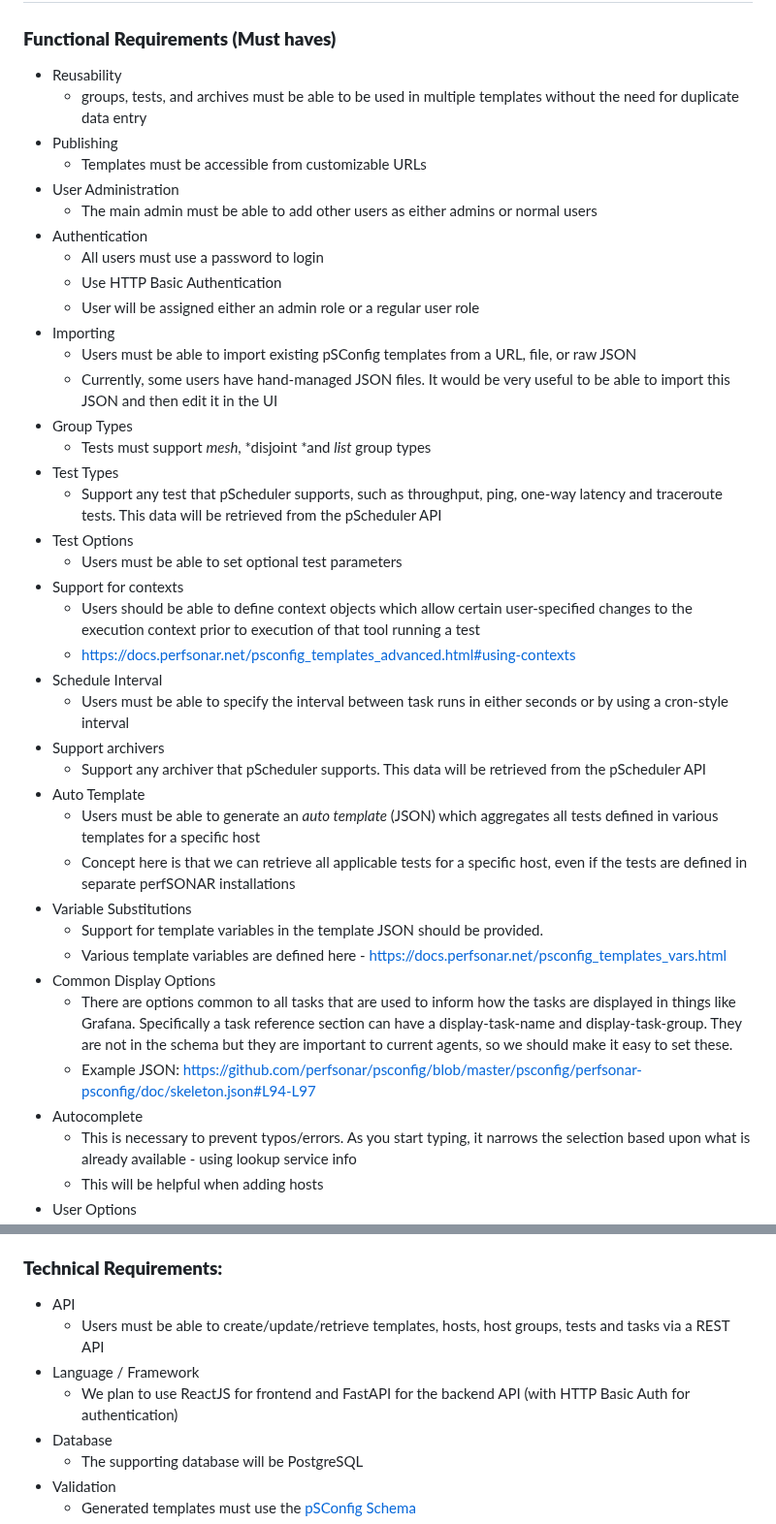
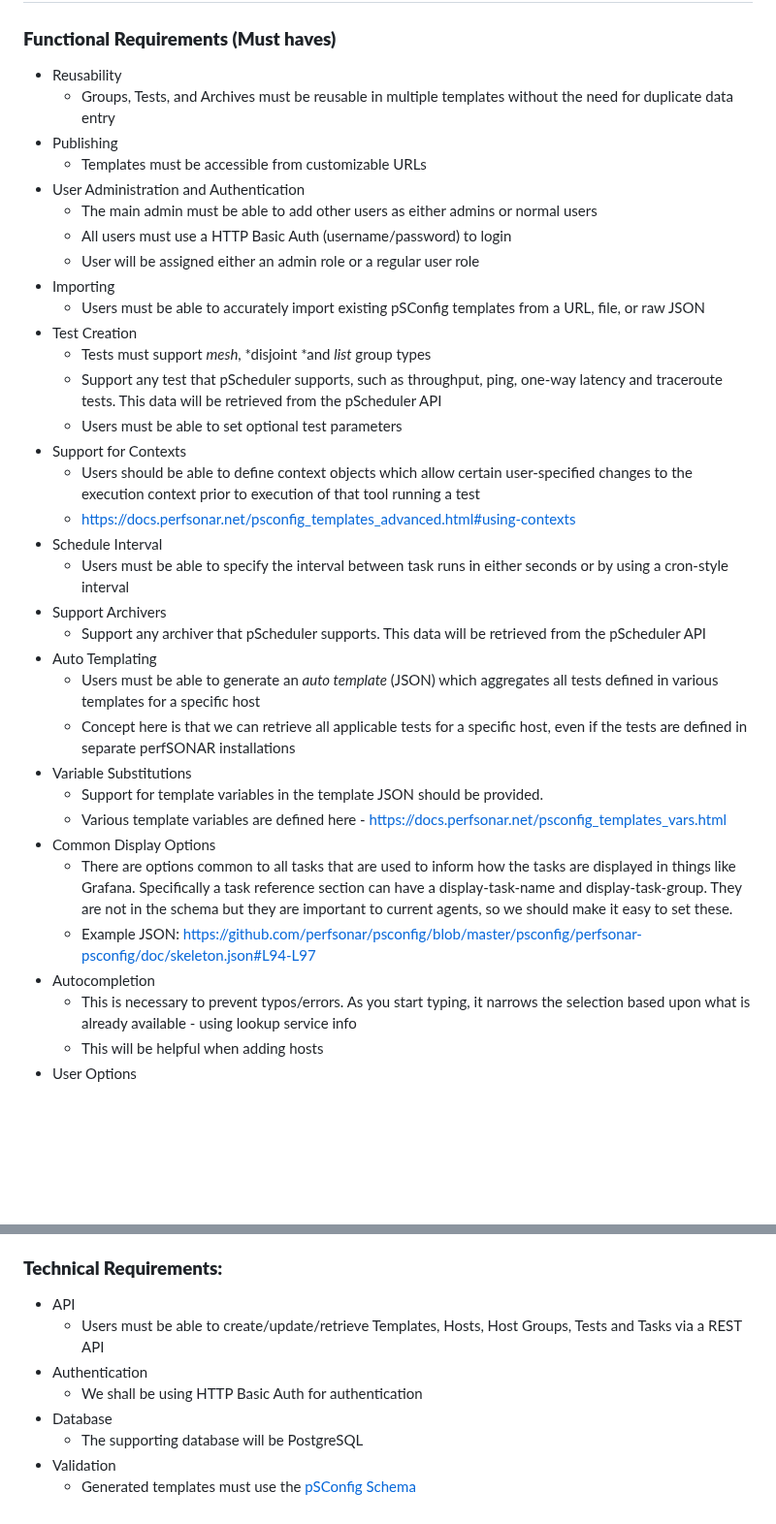
Before and after one commit to perfsonar/pscompose, a Markdown page: docs/requirements.md, 2 parts joined by grey strips. Shown at 97% size. Drawn GitHub-style; blank space fills up the shorter version.

```diff
--- a/requirements.md
+++ b/docs/requirements.md
@@ -56,32 +56,27 @@ Andy Lake
 ### **Functional Requirements (Must haves)**
 
 * Reusability
-    * groups, tests, and archives must be able to be used in multiple templates without the need for duplicate data entry
+    * Groups, Tests, and Archives must be reusable in multiple templates without the need for duplicate data entry
 * Publishing
     * Templates must be accessible from customizable URLs
-* User Administration
+* User Administration and Authentication
     * The main admin must be able to add other users as either admins or normal users
-* Authentication
-    * All users must use a password to login
-    * Use HTTP Basic Authentication
+    * All users must use a HTTP Basic Auth (username/password) to login
     * User will be assigned either an admin role or a regular user role
 * Importing
-    * Users must be able to import existing pSConfig templates from a URL, file, or raw JSON
-    * Currently, some users have hand-managed JSON files. It would be very useful to be able to import this JSON and then edit it in the UI
-* Group Types
+    * Users must be able to accurately import existing pSConfig templates from a URL, file, or raw JSON
+* Test Creation
     * Tests must support *mesh*, *disjoint *and *list* group types
-* Test Types
     * Support any test that pScheduler supports, such as throughput, ping, one-way latency and traceroute tests. This data will be retrieved from the pScheduler API
-* Test Options
     * Users must be able to set optional test parameters
-* Support for contexts
+* Support for Contexts
     * Users should be able to define context objects which allow certain user-specified changes to the execution context prior to execution of that tool running a test
     * [https://docs.perfsonar.net/psconfig_templates_advanced.html#using-contexts](https://docs.perfsonar.net/psconfig_templates_advanced.html#using-contexts)
 * Schedule Interval
     * Users must be able to specify the interval between task runs in either seconds or by using a cron-style interval
-* Support archivers
+* Support Archivers
     * Support any archiver that pScheduler supports. This data will be retrieved from the pScheduler API
-* Auto Template
+* Auto Templating
     * Users must be able to generate an *auto template* (JSON) which aggregates all tests defined in various templates for a specific host
     * Concept here is that we can retrieve all applicable tests for a specific host, even if the tests are defined in separate perfSONAR installations
 * Variable Substitutions
@@ -90,7 +85,7 @@ Andy Lake
 * Common Display Options
     * There are options common to all tasks that are used to inform how the tasks are displayed in things like Grafana. Specifically a task reference section can have a display-task-name and display-task-group. They are not in the schema but they are important to current agents, so we should make it easy to set these.
     * Example JSON: [https://github.com/perfsonar/psconfig/blob/master/psconfig/perfsonar-psconfig/doc/skeleton.json#L94-L97](https://github.com/perfsonar/psconfig/blob/master/psconfig/perfsonar-psconfig/doc/skeleton.json#L94-L97)
-* Autocomplete
+* Autocompletion
     * This is necessary to prevent typos/errors. As you start typing, it narrows the selection based upon what is already available - using lookup service info
     * This will be helpful when adding hosts
 * User Options
@@ -112,9 +107,9 @@ Andy Lake
 ### **Technical Requirements:**
 
 * API
-    * Users must be able to create/update/retrieve templates, hosts, host groups, tests and tasks via a REST API
-* Language / Framework
-    * We plan to use ReactJS for frontend and FastAPI for the backend API (with HTTP Basic Auth for authentication)
+    * Users must be able to create/update/retrieve Templates, Hosts, Host Groups, Tests and Tasks via a REST API
+* Authentication
+    * We shall be using HTTP Basic Auth for authentication
 * Database
     * The supporting database will be PostgreSQL
 * Validation
```
Also changed, not shown: other parts of docs/requirements.md (+1 -1 lines).
